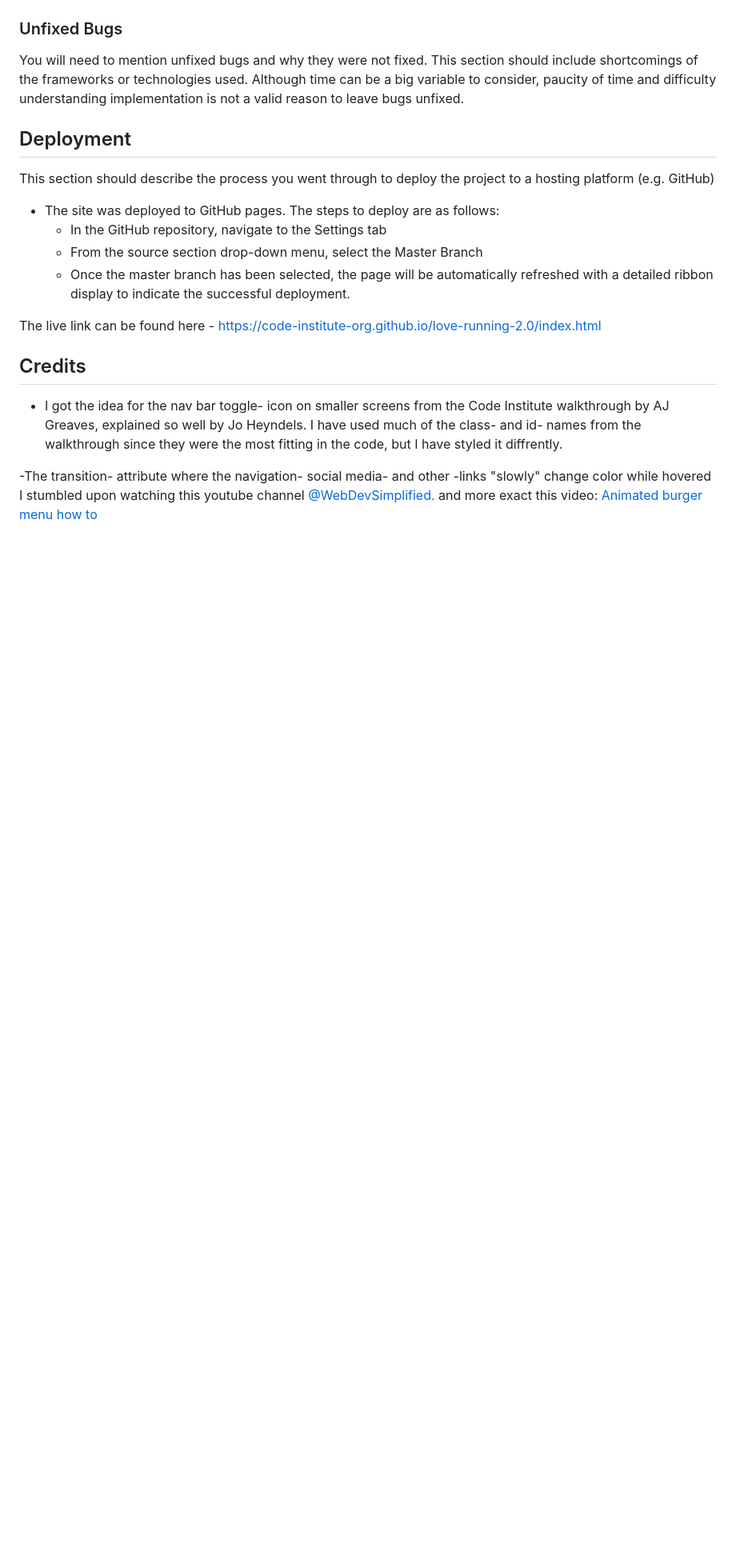
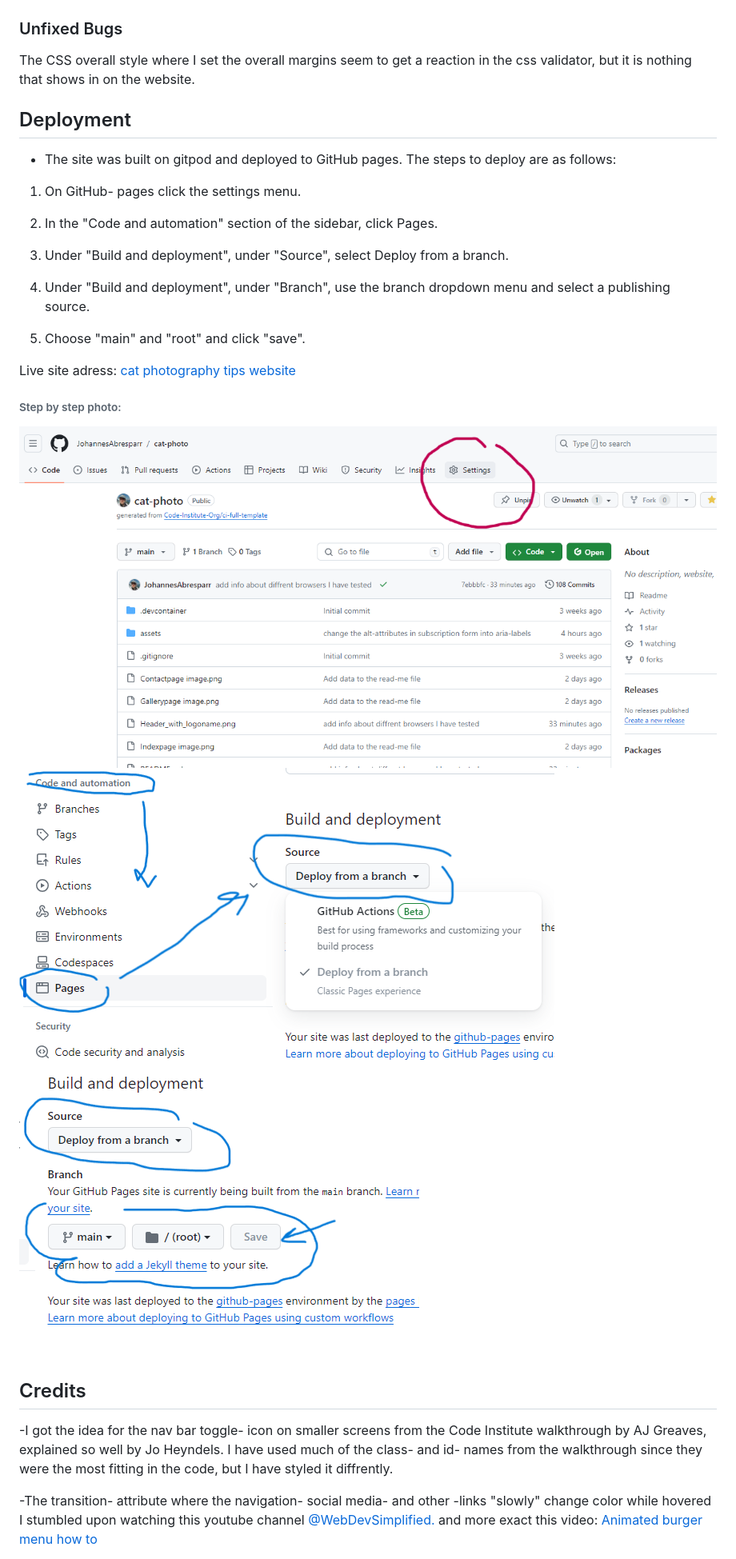
Before and after one commit to JohannesAbresparr/cat-photo, a Markdown page: README.md, the part around one of its changes. Shown at 80% size. GitHub-like rendering; blank space fills up the shorter version.

```diff
--- a/README.md
+++ b/README.md
@@ -113,26 +132,34 @@ If this section grows too long, you may want to split it off into a separate fil
 
 ### Unfixed Bugs
 
-You will need to mention unfixed bugs and why they were not fixed. This section should include shortcomings of the frameworks or technologies used. Although time can be a big variable to consider, paucity of time and difficulty understanding implementation is not a valid reason to leave bugs unfixed.
+The CSS overall style where I set the overall margins seem to get a reaction in the css validator, but it is nothing that shows in on the website.
+
 
 ## Deployment
 
-This section should describe the process you went through to deploy the project to a hosting platform (e.g. GitHub)
 
-- The site was deployed to GitHub pages. The steps to deploy are as follows:
-  - In the GitHub repository, navigate to the Settings tab
-  - From the source section drop-down menu, select the Master Branch
-  - Once the master branch has been selected, the page will be automatically refreshed with a detailed ribbon display to indicate the successful deployment.
+- The site was built on gitpod and deployed to GitHub pages. The steps to deploy are as follows:
 
-The live link can be found here - https://code-institute-org.github.io/love-running-2.0/index.html
+1. On GitHub- pages click the settings menu.
+
+2. In the "Code and automation" section of the sidebar, click Pages.
+
+3. Under "Build and deployment", under "Source", select Deploy from a branch.
+
+4. Under "Build and deployment", under "Branch", use the branch dropdown menu and select a publishing source.
+
+5. Choose "main" and "root" and click "save".
+
+Live site adress: [cat photography tips website](https://johannesabresparr.github.io/cat-photo/)
+
+###### Step by step photo:
+
+![deploy 1](GITHUB_DEPLOY.png) ![deploy 2](Github-deploy_2.png) ![deploy 3](github_deploy_3.png)
 
 
 ## Credits
 
-
-
-
-- I got the idea for the nav bar toggle- icon on smaller screens from the Code Institute walkthrough by AJ Greaves, explained so well by Jo Heyndels. I have used much of the class- and id- names from the walkthrough since they were the most fitting in the code, but I have styled it diffrently.
+-I got the idea for the nav bar toggle- icon on smaller screens from the Code Institute walkthrough by AJ Greaves, explained so well by Jo Heyndels. I have used much of the class- and id- names from the walkthrough since they were the most fitting in the code, but I have styled it diffrently.
 
 -The transition- attribute where the navigation- social media- and other -links "slowly" change color while hovered I stumbled upon watching this youtube channel [@WebDevSimplified.](https://www.youtube.com/@WebDevSimplified) and more exact this video: [Animated burger menu how to](https://www.youtube.com/watch?v=dAIVbLrAb_U&t=787s)
 
```
Also changed, not shown: other parts of README.md (+33 -14 lines).
